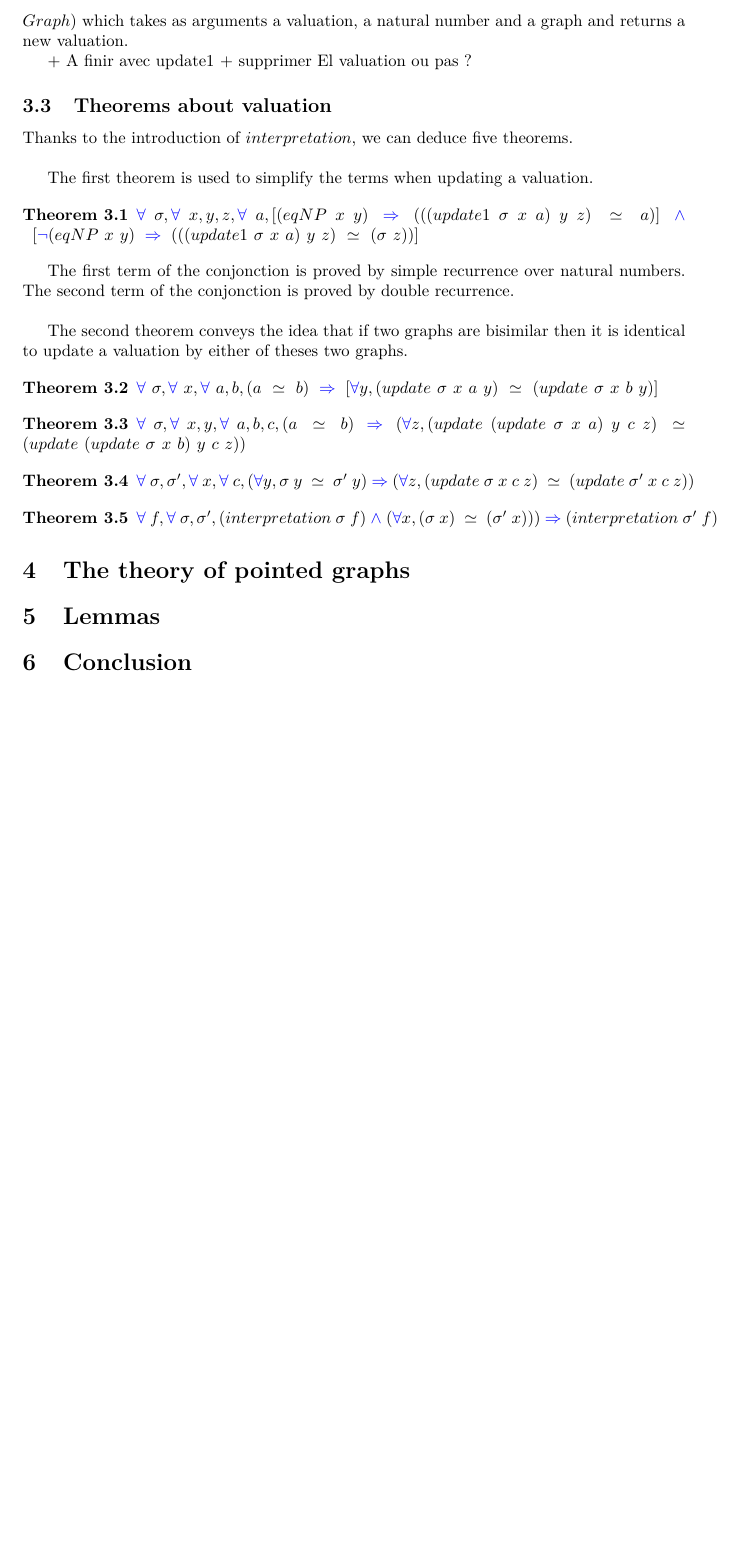
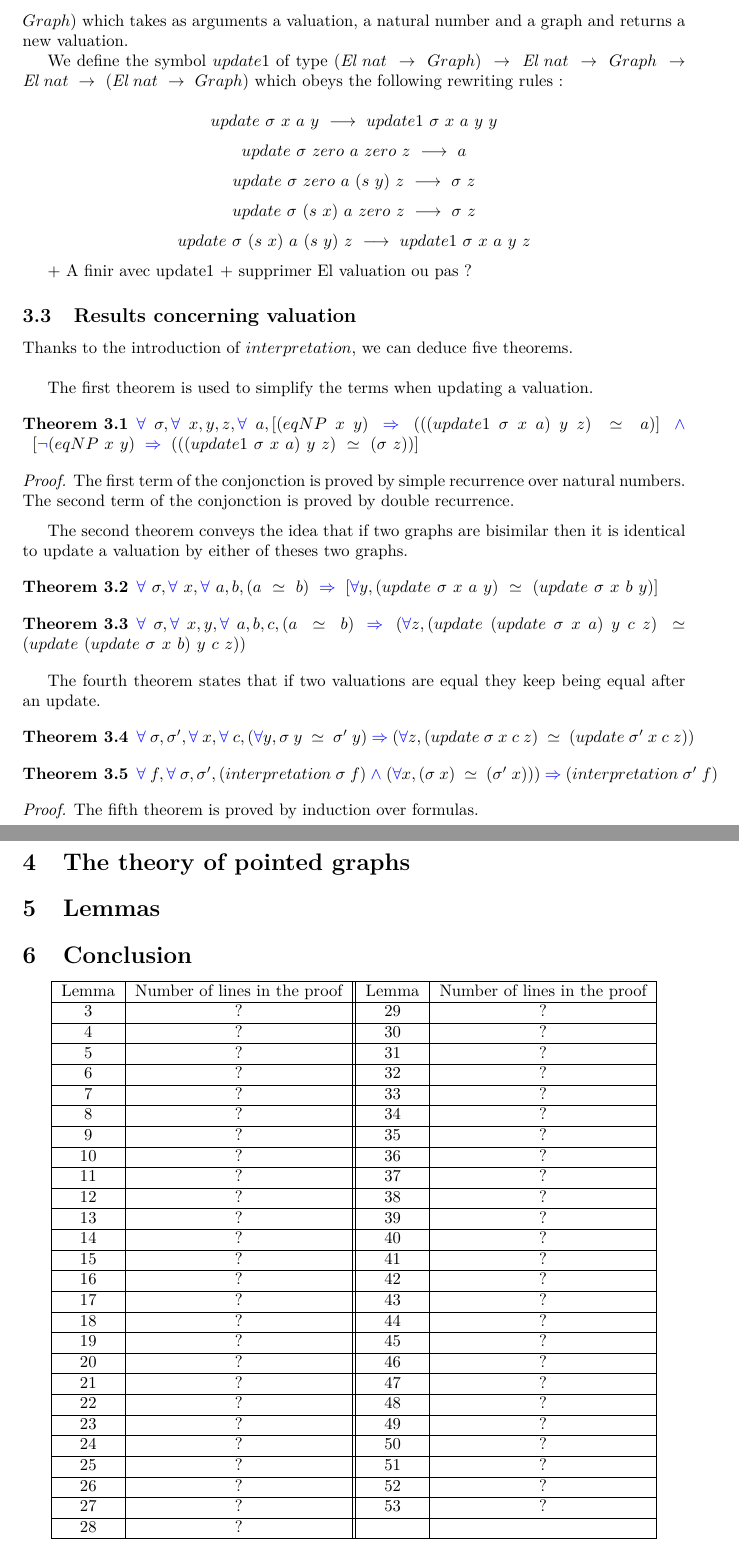
Before and after one commit to Deducteam/dedukti_set_theory, a LaTeX document (theoriezf/Article.tex): part of page 4 of 4 before the commit and two parts of pages 4 and 5 of 5 after it, the two joined at a grey line, cut so that both start at the same text, the shorter picture padded with empty space. Compiled offline with LaTeX, dvips and Ghostscript.

Commit message:
Update Article.tex

```diff
--- a/theoriezf/Article.tex
+++ b/theoriezf/Article.tex
@@ -191,10 +191,19 @@ $$interpretation \ \sigma \ tF \lra \bltop$$
 
 We need to have a tool to update a valuation when we assign a variable. To do so, we introduce the constant $update$ of type $(\El \ nat \ra Graph) \ra \El \ nat \ra Graph \ra (\El \ nat \ra Graph)$ which takes as arguments a valuation, a natural number and a graph and returns a new valuation.
 
+We define the symbol $update1$ of type $(\El \ nat \ \ra \ Graph) \ \ra \ \El \ nat \ \ra \ Graph \ \ra \ \El \ nat \ \ra \ (\El \ nat \ \ra \ Graph)$ which obeys the following rewriting rules :
+
+$$update \ \sigma \ x \ a \ y \ \lra \ update1 \ \sigma \ x \ a \ y \ y$$
+$$update \ \sigma \ zero \ a \ zero \ z \ \lra \ a$$
+$$update \ \sigma \ zero \ a \ (s \ y) \ z \ \lra \ \sigma \ z$$
+$$update \ \sigma \ (s \ x) \ a \ zero \ z \ \lra \ \sigma \ z$$
+$$update \ \sigma \ (s \ x) \ a \ (s \ y) \ z \ \lra \ update1 \ \sigma \ x \ a \ y \ z$$
+
+
 + A finir avec update1
 + supprimer El valuation ou pas ?
 
-\subsection{Theorems about valuation}
+\subsection{Results concerning valuation}
 
 Thanks to the introduction of $interpretation$, we can deduce five theorems. \\
 
@@ -204,7 +213,9 @@ The first theorem is used to simplify the terms when updating a valuation.
 $\fa \ \sigma, \fa \ x, y, z, \fa \ a, [(eqNP \ x \ y) \ \imp \ (((update1 \ \sigma \ x \ a) \ y \ z) \ \simeq \ a)] \ \conj \ [\blneg(eqNP \ x \ y) \ \imp \ (((update1 \ \sigma \ x \ a) \ y \ z) \ \simeq \ (\sigma \ z))]$
 \end{theorem}
 
-The first term of the conjonction is proved by simple recurrence over natural numbers. The second term of the conjonction is proved by double recurrence. \\
+\begin{proof}
+The first term of the conjonction is proved by simple recurrence over natural numbers. The second term of the conjonction is proved by double recurrence.
+\end{proof}
 
 The second theorem conveys the idea that if two graphs are bisimilar then it is identical to update a valuation by either of theses two graphs.
 
@@ -216,6 +227,8 @@ $\fa \ \sigma, \fa \ x, \fa \ a, b, (a \ \simeq \ b) \ \imp \ [\fa y, (update \
 $\fa \ \sigma, \fa \ x, y, \fa \ a, b, c, (a \ \simeq \ b) \ \imp \ (\fa z, (update \ (update \ \sigma \ x \ a) \ y \ c \ z) \ \simeq \ (update \  (update \ \sigma \ x \ b) \ y \ c \ z))$
 \end{theorem}
 
+The fourth theorem states that if two valuations are equal they keep being equal after an update.
+
 \begin{theorem}
 $\fa \ \sigma, \sigma', \fa \ x, \fa \ c, (\fa y, \sigma \ y \ \simeq \ \sigma' \ y) \ \imp \ (\fa z, (update \ \sigma \ x \ c \ z) \ \simeq \ (update \ \sigma' \ x \ c \ z))$
 \end{theorem}
@@ -223,6 +236,11 @@ $\fa \ \sigma, \sigma', \fa \ x, \fa \ c, (\fa y, \sigma \ y \ \simeq \ \sigma'
 \begin{theorem}
 $\fa \ f, \fa \ \sigma, \sigma', (interpretation \ \sigma \ f) \ \conj \ (\fa x, (\sigma \ x) \ \simeq \ (\sigma' \ x))) \ \imp \ (interpretation \ \sigma' \ f)$
 \end{theorem}
+
+\begin{proof}
+The fifth theorem is proved by induction over formulas.
+\end{proof}
+
 
 \section{The theory of pointed graphs}
 
@@ -232,6 +250,39 @@ $\fa \ f, \fa \ \sigma, \sigma', (interpretation \ \sigma \ f) \ \conj \ (\fa x,
 
 \section{Conclusion}
 
+\begin{center}
+\begin{tabular}{|c|c||c|c|}
+\hline Lemma & Number of lines in the proof & Lemma & Number of lines in the proof \\
+\hline 3 & ? & 29 & ? \\
+\hline 4 & ? & 30 & ? \\
+\hline 5 & ? & 31 & ? \\
+\hline 6 & ? & 32 & ? \\
+\hline 7 & ? & 33 & ? \\
+\hline 8 & ? & 34 & ? \\
+\hline 9 & ? & 35 & ? \\
+\hline 10 & ? & 36 & ? \\
+\hline 11 & ? & 37 & ? \\
+\hline 12 & ? & 38 & ? \\
+\hline 13 & ? & 39 & ? \\
+\hline 14 & ? & 40 & ? \\
+\hline 15 & ? & 41 & ? \\
+\hline 16 & ? & 42 & ? \\
+\hline 17 & ? & 43 & ? \\
+\hline 18 & ? & 44 & ? \\
+\hline 19 & ? & 45 & ? \\
+\hline 20 & ? & 46 & ? \\
+\hline 21 & ? & 47 & ? \\
+\hline 22 & ? & 48 & ? \\
+\hline 23 & ? & 49 & ? \\
+\hline 24 & ? & 50 & ? \\
+\hline 25 & ? & 51 & ? \\
+\hline 26 & ? & 52 & ? \\
+\hline 27 & ? & 53 & ? \\
+\hline 28 & ? & & \\
+\hline
+\end{tabular}
+\end{center}
+
 
 \section*{References}
 
```
Also changed, not shown: theoriezf/Article.tex (4 more changed lines).
